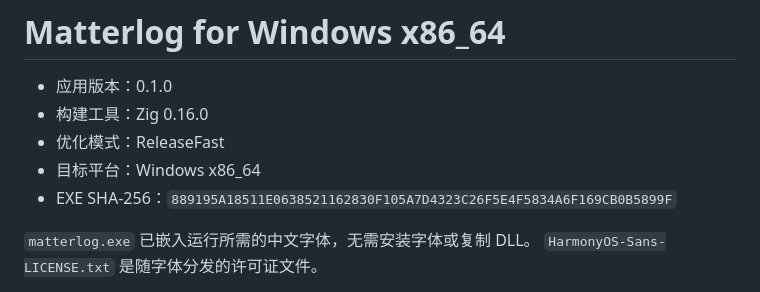
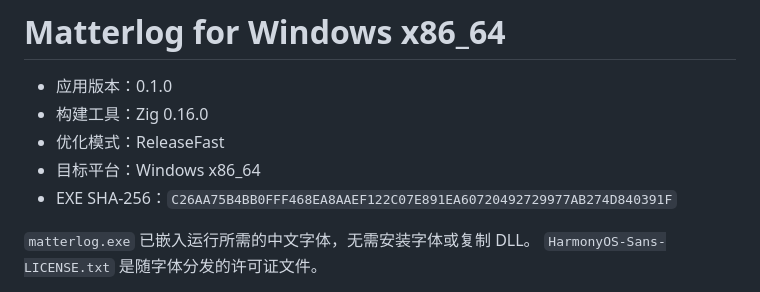
Before and after one commit to Noai-oss/matterlog, a Markdown page: release/windows-x86_64/README.md, the part around the change. GitHub-like rendering.

```diff
--- a/release/windows-x86_64/README.md
+++ b/release/windows-x86_64/README.md
@@ -4,7 +4,7 @@
 - 构建工具：Zig 0.16.0
 - 优化模式：ReleaseFast
 - 目标平台：Windows x86_64
-- EXE SHA-256：`889195A18511E0638521162830F105A7D4323C26F5E4F5834A6F169CB0B5899F`
+- EXE SHA-256：`C26AA75B4BB0FFF468EA8AAEF122C07E891EA60720492729977AB274D840391F`
 
 `matterlog.exe` 已嵌入运行所需的中文字体，无需安装字体或复制 DLL。
 `HarmonyOS-Sans-LICENSE.txt` 是随字体分发的许可证文件。
```
Also changed, not shown: README.md (+15 -12 lines), assets/README.md (+3 -3 lines), src/matterlog-icon.png (renamed from assets/matterlog-icon.png), 3 other files.
